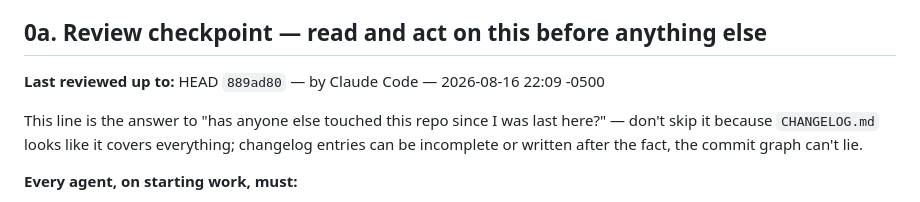
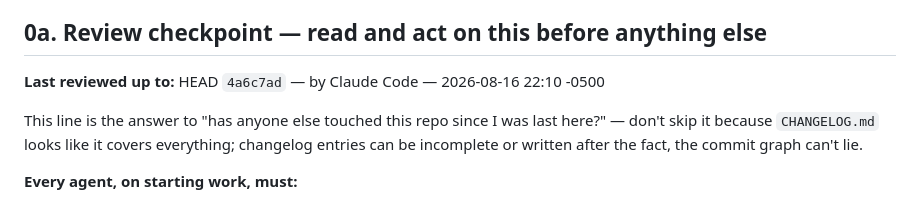
Before and after one commit to jgarizona/SalesConfig, a Markdown page: HANDOFF.md, the part around the change. Drawn GitHub-style.

Commit message:
Sync review-checkpoint marker to current HEAD (session end)
Co-Authored-By: Claude Sonnet 5 <noreply@anthropic.com>

```diff
--- a/HANDOFF.md
+++ b/HANDOFF.md
@@ -6,7 +6,7 @@ conversation that built it.
 
 ## 0a. Review checkpoint — read and act on this before anything else
 
-**Last reviewed up to:** HEAD `889ad80` — by Claude Code — 2026-08-16 22:09 -0500
+**Last reviewed up to:** HEAD `4a6c7ad` — by Claude Code — 2026-08-16 22:10 -0500
 
 This line is the answer to "has anyone else touched this repo since I was last here?" —
 don't skip it because `CHANGELOG.md` looks like it covers everything; changelog entries can
```
